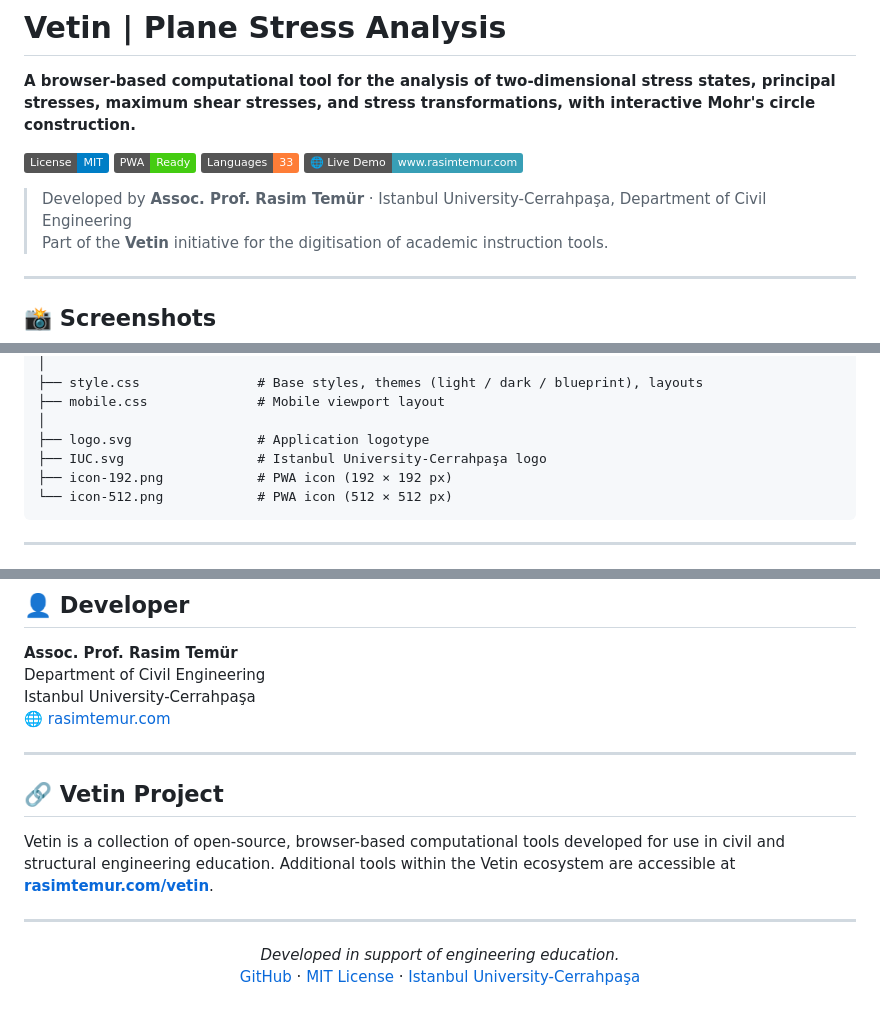
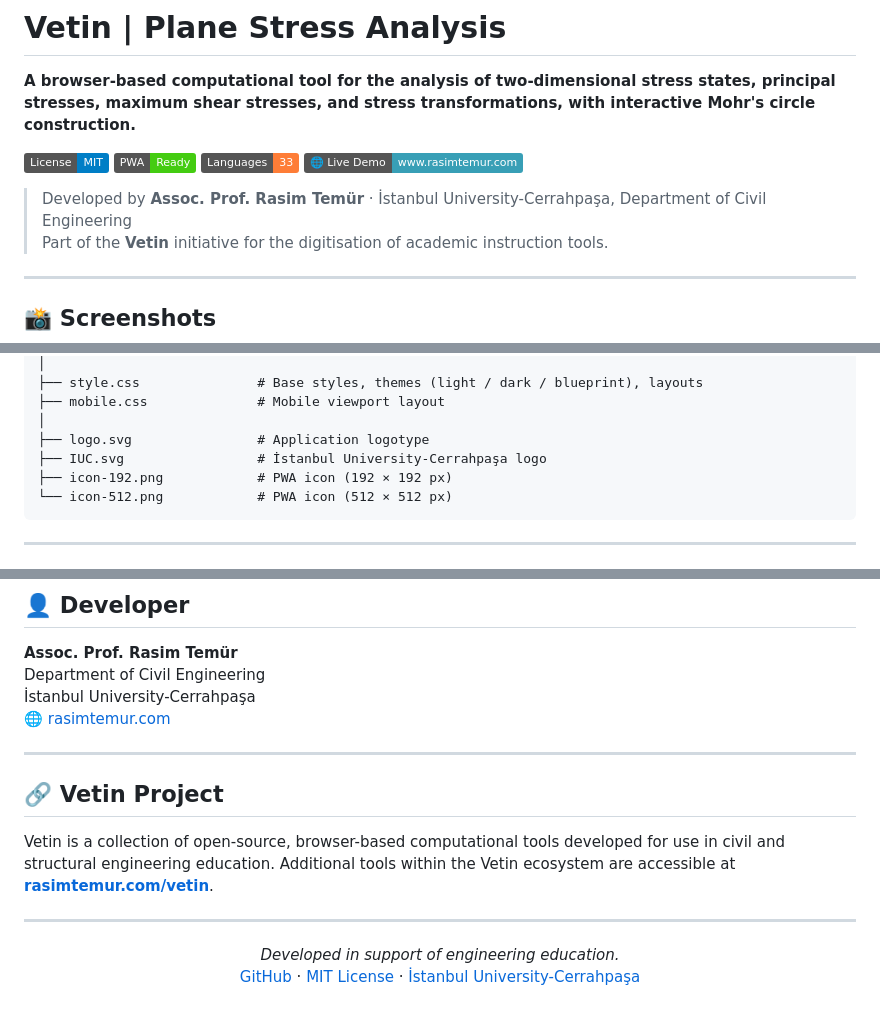
Before and after one commit to rasimtemur/vetin-planestress, a Markdown page: README.md, 3 parts joined by grey strips. GitHub-like rendering; badges without logos.

Commit message:
Fix spelling of 'Istanbul' to 'İstanbul' in README
Corrected the spelling of 'Istanbul' to 'İstanbul' in multiple sections.

````diff
--- a/README.md
+++ b/README.md
@@ -9,7 +9,7 @@
 [![Languages](https://img.shields.io/badge/Languages-33-orange.svg)](#-multilingual-support)
 [![Live Demo](https://img.shields.io/badge/🌐%20Live%20Demo-www.rasimtemur.com-389fb6.svg)](https://www.rasimtemur.com/vetin/planestress/)
 
-> Developed by **Assoc. Prof. Rasim Temür** · Istanbul University-Cerrahpaşa, Department of Civil Engineering
+> Developed by **Assoc. Prof. Rasim Temür** · İstanbul University-Cerrahpaşa, Department of Civil Engineering
 > Part of the **Vetin** initiative for the digitisation of academic instruction tools.
 
 ---
@@ -173,7 +173,7 @@ planestress/
 ├── mobile.css              # Mobile viewport layout
 │
 ├── logo.svg                # Application logotype
-├── IUC.svg                 # Istanbul University-Cerrahpaşa logo
+├── IUC.svg                 # İstanbul University-Cerrahpaşa logo
 ├── icon-192.png            # PWA icon (192 × 192 px)
 └── icon-512.png            # PWA icon (512 × 512 px)
 ```
@@ -262,7 +262,7 @@ Full license terms are available in the [LICENSE](LICENSE) file.
 
 **Assoc. Prof. Rasim Temür**
 Department of Civil Engineering
-Istanbul University-Cerrahpaşa
+İstanbul University-Cerrahpaşa
 🌐 [rasimtemur.com](https://www.rasimtemur.com)
 
 ---
@@ -277,5 +277,5 @@ Vetin is a collection of open-source, browser-based computational tools develope
   <i>Developed in support of engineering education.</i><br>
   <a href="https://github.com/rasimtemur/vetin-planestress">GitHub</a> ·
   <a href="https://opensource.org/licenses/MIT">MIT License</a> ·
-  <a href="https://www.iuc.edu.tr">Istanbul University-Cerrahpaşa</a>
+  <a href="https://www.iuc.edu.tr">İstanbul University-Cerrahpaşa</a>
 </p>
````
